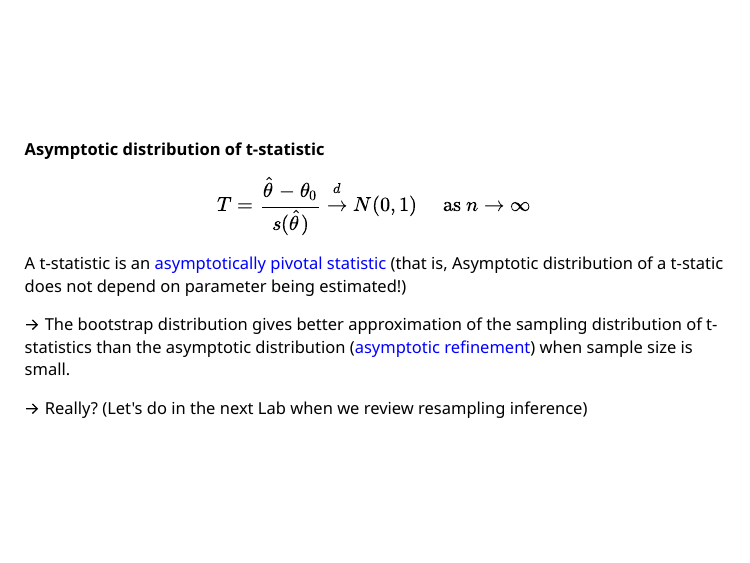
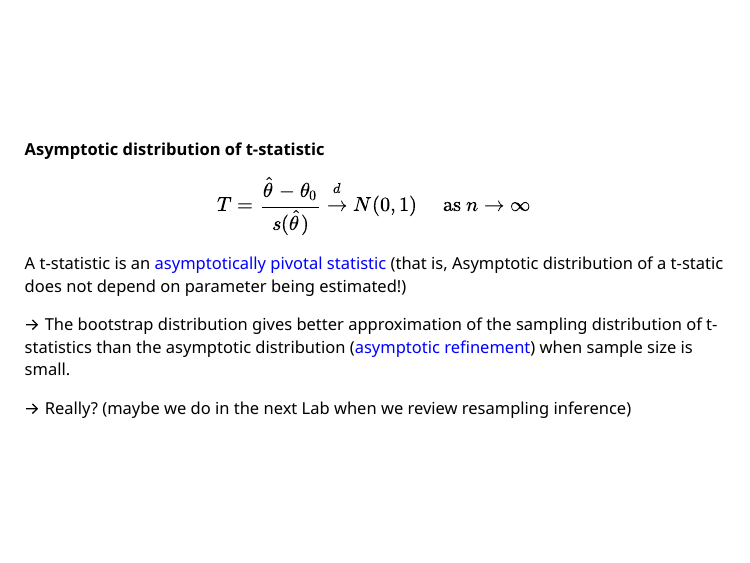
Before and after one commit to Shunkei3/apec8211-8212, an R Markdown document (Recitation/rec9/recitation9_slides.rmd): page 8 of 21. Rendered offline with R 4.5, knitr and Pandoc, with nearby package versions; the slides are laid out offline by our stand-in for remark.js, each with all of its steps uncovered, in fonts that may differ from those the slides ask for, and without slide numbers, shadows or browser add-ons; colours and fonts come from the style sheet that the author committed, because xaringanthemer is not installed; some code elsewhere in the file could not run offline.

Commit message:
update rec9 slides

```diff
--- a/Recitation/rec9/recitation9_slides.rmd
+++ b/Recitation/rec9/recitation9_slides.rmd
@@ -156,7 +156,7 @@ A t-statistic is an <span style="color:blue">asymptotically pivotal statistic</s
 
 &rarr; The bootstrap distribution gives better approximation of the sampling distribution of t-statistics than the asymptotic distribution (<span style="color:blue">asymptotic refinement</span>) when sample size is small.
 
-&rarr; Really? (Let's do in the next Lab when we review resampling inference)
+&rarr; Really? (maybe we do in the next Lab when we review resampling inference)
 
 ---
 class: middle
```
Also changed, not shown: Recitation/rec9/recitation9_slides.html.
